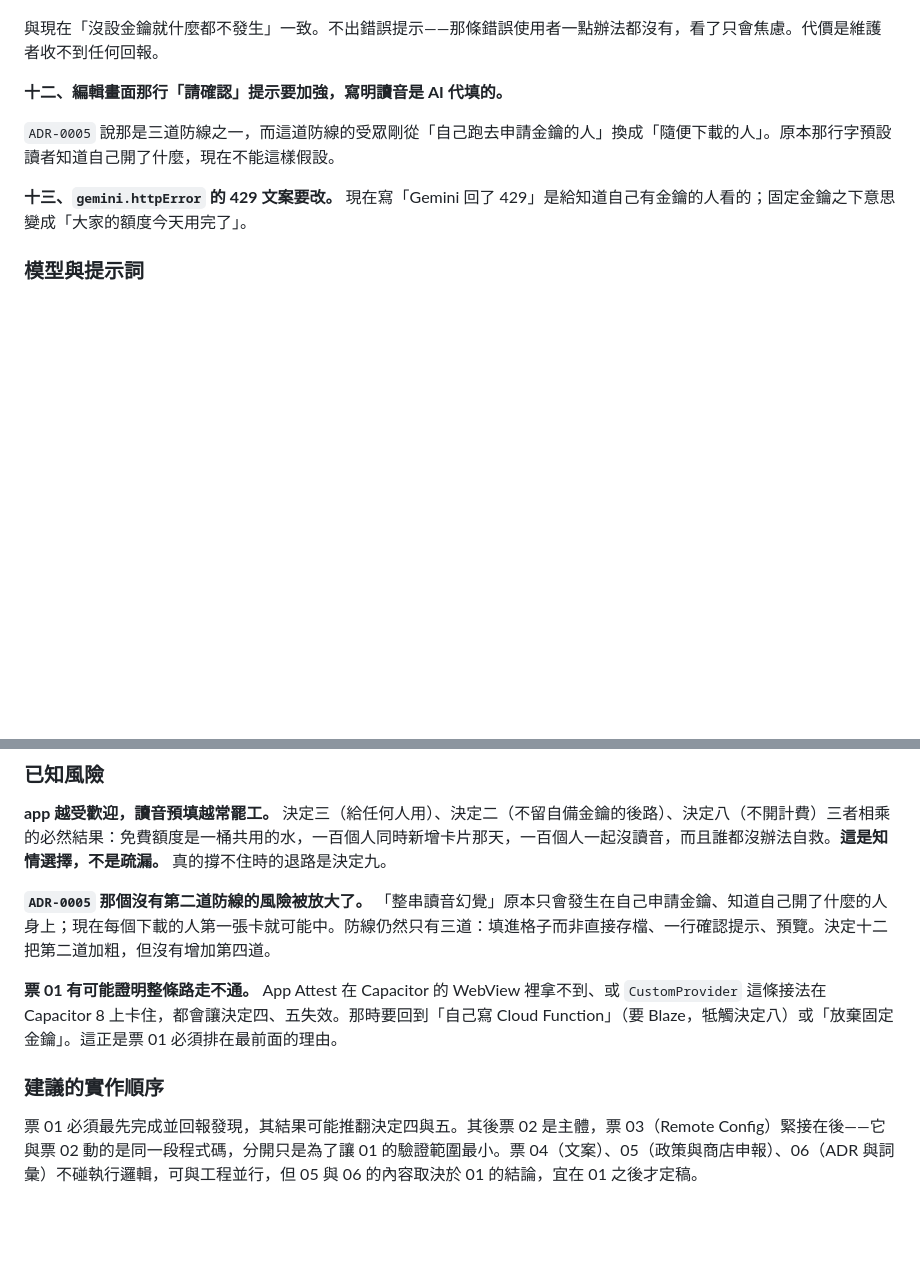
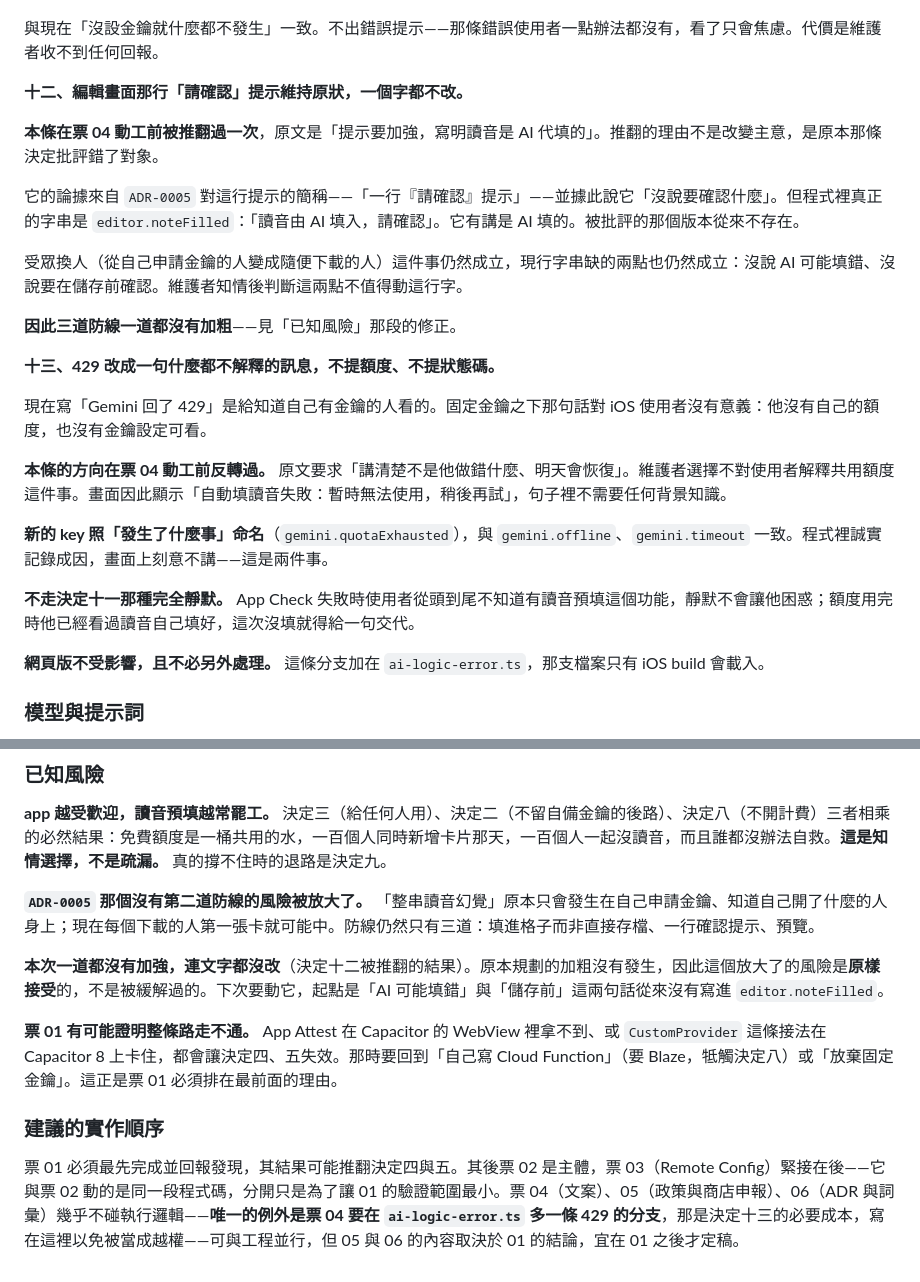
Before and after one commit to brad0924/va-practice, a Markdown page: .scratch/fixed-gemini-key/spec.md, 2 parts joined by grey strips. GitHub-like rendering; blank space fills up the shorter version.

Commit message:
docs: 票 04 縮成一件事——429 不解釋，提示那行不改（fixed-gemini-key 04）
決定十二被推翻：原文說編輯畫面那行「請確認」提示要加強，論據卻是
ADR-0005 的簡稱而非真正的字串。`editor.noteFilled` 實際上是「讀音由
AI 填入，請確認」，有講是 AI 填的。被批評的版本從來不存在，因此那行
字一個字都不改。「已知風險」跟著修正：三道防線本次一道都沒加強，那個
被放大的風險是原樣接受的。

決定十三方向反轉：不對使用者解釋共用額度，429 改成「暫時無法使用，
稍後再試」。key 仍照成因命名（gemini.quotaExhausted）——程式裡誠實
記錄，畫面上刻意不講。

「建議的實作順序」補記例外：票 04 要在 ai-logic-error.ts 加一條分支，
不是純文案票。

Co-Authored-By: Claude Opus 5 <noreply@anthropic.com>
Claude-Session: https://claude.ai/code/session_018UnLSKjjABv1nK3PAJmpzD

```diff
--- a/.scratch/fixed-gemini-key/spec.md
+++ b/.scratch/fixed-gemini-key/spec.md
@@ -114,11 +114,27 @@ App Check 不是選配：Firebase 對 AI Logic 強制啟用，且 2026 年 11
 
 與現在「沒設金鑰就什麼都不發生」一致。不出錯誤提示——那條錯誤使用者一點辦法都沒有，看了只會焦慮。代價是維護者收不到任何回報。
 
-**十二、編輯畫面那行「請確認」提示要加強，寫明讀音是 AI 代填的。**
+**十二、編輯畫面那行「請確認」提示維持原狀，一個字都不改。**
 
-`ADR-0005` 說那是三道防線之一，而這道防線的受眾剛從「自己跑去申請金鑰的人」換成「隨便下載的人」。原本那行字預設讀者知道自己開了什麼，現在不能這樣假設。
+**本條在票 04 動工前被推翻過一次**，原文是「提示要加強，寫明讀音是 AI 代填的」。推翻的理由不是改變主意，是原本那條決定批評錯了對象。
 
-**十三、`gemini.httpError` 的 429 文案要改。** 現在寫「Gemini 回了 429」是給知道自己有金鑰的人看的；固定金鑰之下意思變成「大家的額度今天用完了」。
+它的論據來自 `ADR-0005` 對這行提示的簡稱——「一行『請確認』提示」——並據此說它「沒說要確認什麼」。但程式裡真正的字串是 `editor.noteFilled`：「讀音由 AI 填入，請確認」。它有講是 AI 填的。被批評的那個版本從來不存在。
+
+受眾換人（從自己申請金鑰的人變成隨便下載的人）這件事仍然成立，現行字串缺的兩點也仍然成立：沒說 AI 可能填錯、沒說要在儲存前確認。維護者知情後判斷這兩點不值得動這行字。
+
+**因此三道防線一道都沒有加粗**——見「已知風險」那段的修正。
+
+**十三、429 改成一句什麼都不解釋的訊息，不提額度、不提狀態碼。**
+
+現在寫「Gemini 回了 429」是給知道自己有金鑰的人看的。固定金鑰之下那句話對 iOS 使用者沒有意義：他沒有自己的額度，也沒有金鑰設定可看。
+
+**本條的方向在票 04 動工前反轉過。** 原文要求「講清楚不是他做錯什麼、明天會恢復」。維護者選擇不對使用者解釋共用額度這件事。畫面因此顯示「自動填讀音失敗：暫時無法使用，稍後再試」，句子裡不需要任何背景知識。
+
+**新的 key 照「發生了什麼事」命名**（`gemini.quotaExhausted`），與 `gemini.offline`、`gemini.timeout` 一致。程式裡誠實記錄成因，畫面上刻意不講——這是兩件事。
+
+**不走決定十一那種完全靜默。** App Check 失敗時使用者從頭到尾不知道有讀音預填這個功能，靜默不會讓他困惑；額度用完時他已經看過讀音自己填好，這次沒填就得給一句交代。
+
+**網頁版不受影響，且不必另外處理。** 這條分支加在 `ai-logic-error.ts`，那支檔案只有 iOS build 會載入。
 
 ### 模型與提示詞
 
@@ -175,10 +191,12 @@ App Check 不是選配：Firebase 對 AI Logic 強制啟用，且 2026 年 11
 
 **app 越受歡迎，讀音預填越常罷工。** 決定三（給任何人用）、決定二（不留自備金鑰的後路）、決定八（不開計費）三者相乘的必然結果：免費額度是一桶共用的水，一百個人同時新增卡片那天，一百個人一起沒讀音，而且誰都沒辦法自救。**這是知情選擇，不是疏漏。** 真的撐不住時的退路是決定九。
 
-**`ADR-0005` 那個沒有第二道防線的風險被放大了。** 「整串讀音幻覺」原本只會發生在自己申請金鑰、知道自己開了什麼的人身上；現在每個下載的人第一張卡就可能中。防線仍然只有三道：填進格子而非直接存檔、一行確認提示、預覽。決定十二把第二道加粗，但沒有增加第四道。
+**`ADR-0005` 那個沒有第二道防線的風險被放大了。** 「整串讀音幻覺」原本只會發生在自己申請金鑰、知道自己開了什麼的人身上；現在每個下載的人第一張卡就可能中。防線仍然只有三道：填進格子而非直接存檔、一行確認提示、預覽。
+
+**本次一道都沒有加強，連文字都沒改**（決定十二被推翻的結果）。原本規劃的加粗沒有發生，因此這個放大了的風險是**原樣接受**的，不是被緩解過的。下次要動它，起點是「AI 可能填錯」與「儲存前」這兩句話從來沒有寫進 `editor.noteFilled`。
 
 **票 01 有可能證明整條路走不通。** App Attest 在 Capacitor 的 WebView 裡拿不到、或 `CustomProvider` 這條接法在 Capacitor 8 上卡住，都會讓決定四、五失效。那時要回到「自己寫 Cloud Function」（要 Blaze，牴觸決定八）或「放棄固定金鑰」。這正是票 01 必須排在最前面的理由。
 
 ### 建議的實作順序
 
-票 01 必須最先完成並回報發現，其結果可能推翻決定四與五。其後票 02 是主體，票 03（Remote Config）緊接在後——它與票 02 動的是同一段程式碼，分開只是為了讓 01 的驗證範圍最小。票 04（文案）、05（政策與商店申報）、06（ADR 與詞彙）不碰執行邏輯，可與工程並行，但 05 與 06 的內容取決於 01 的結論，宜在 01 之後才定稿。
+票 01 必須最先完成並回報發現，其結果可能推翻決定四與五。其後票 02 是主體，票 03（Remote Config）緊接在後——它與票 02 動的是同一段程式碼，分開只是為了讓 01 的驗證範圍最小。票 04（文案）、05（政策與商店申報）、06（ADR 與詞彙）幾乎不碰執行邏輯——**唯一的例外是票 04 要在 `ai-logic-error.ts` 多一條 429 的分支**，那是決定十三的必要成本，寫在這裡以免被當成越權——可與工程並行，但 05 與 06 的內容取決於 01 的結論，宜在 01 之後才定稿。
```
Also changed, not shown: 1 other file.
